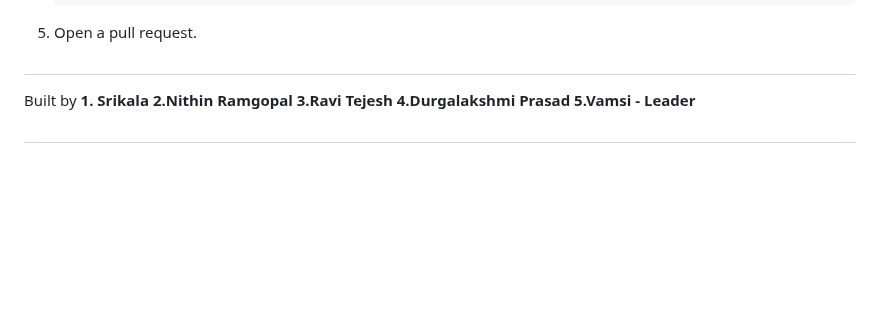
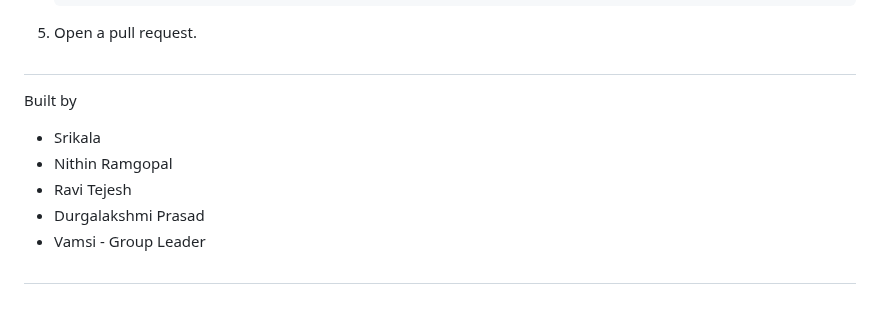
Before and after one commit to Ravitejeshnagasarapu/Farmers_market, a Markdown page: README.md, the part around the change. Drawn GitHub-style; blank space fills up the shorter version.

```diff
--- a/README.md
+++ b/README.md
@@ -156,9 +156,10 @@ An online platform connecting farmers and customers to sell and buy fresh, local
 5. Open a pull request.
 
 ##
- Built by **1. Srikala
-          2.Nithin Ramgopal
-          3.Ravi Tejesh
-          4.Durgalakshmi Prasad
-          5.Vamsi - Leader**
+ Built by
+ - Srikala
+ - Nithin Ramgopal
+ - Ravi Tejesh
+ - Durgalakshmi Prasad
+ - Vamsi - Group Leader
 ##
```
